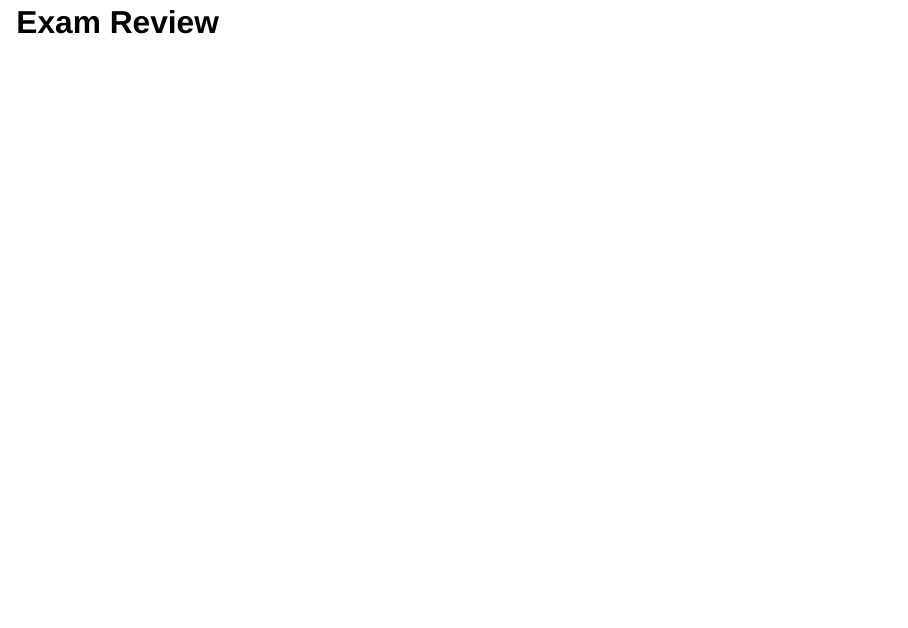
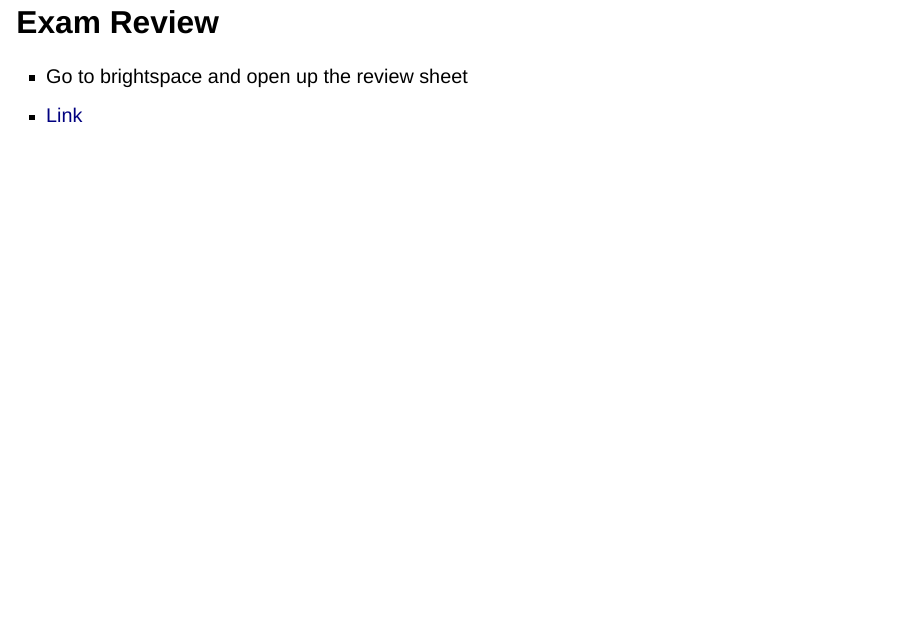
Before and after one commit to JeremyBYU/intro-ds-website, a Quarto document (slides/lec-08.qmd): page 8 of 9. Rendered offline with R 4.5, knitr and Pandoc in place of Quarto, with nearby package versions; drawn as Slidy slides in place of the format the file asks for; some code elsewhere in the file could not run offline.

Commit message:
Added Link

```diff
--- a/slides/lec-08.qmd
+++ b/slides/lec-08.qmd
@@ -68,4 +68,7 @@ np.random.seed(1)
 
 # Exam Review
 
+- Go to brightspace and open up the review sheet
+- [Link](https://docs.google.com/document/d/1buXwn6jIddSoQjoMtH8WLSdOy1TlxdXBUoPJ3TDD5cQ/edit?usp=sharing)
+
 ## You can do it!
```
